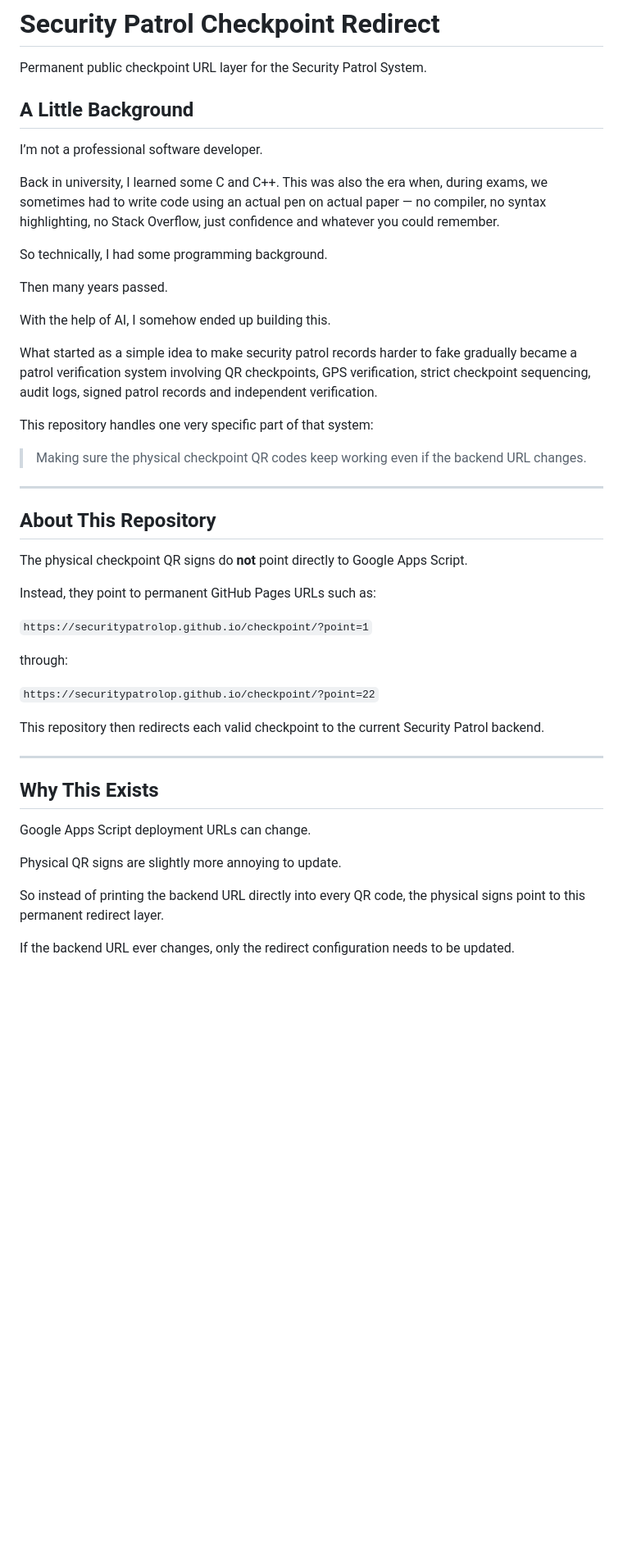
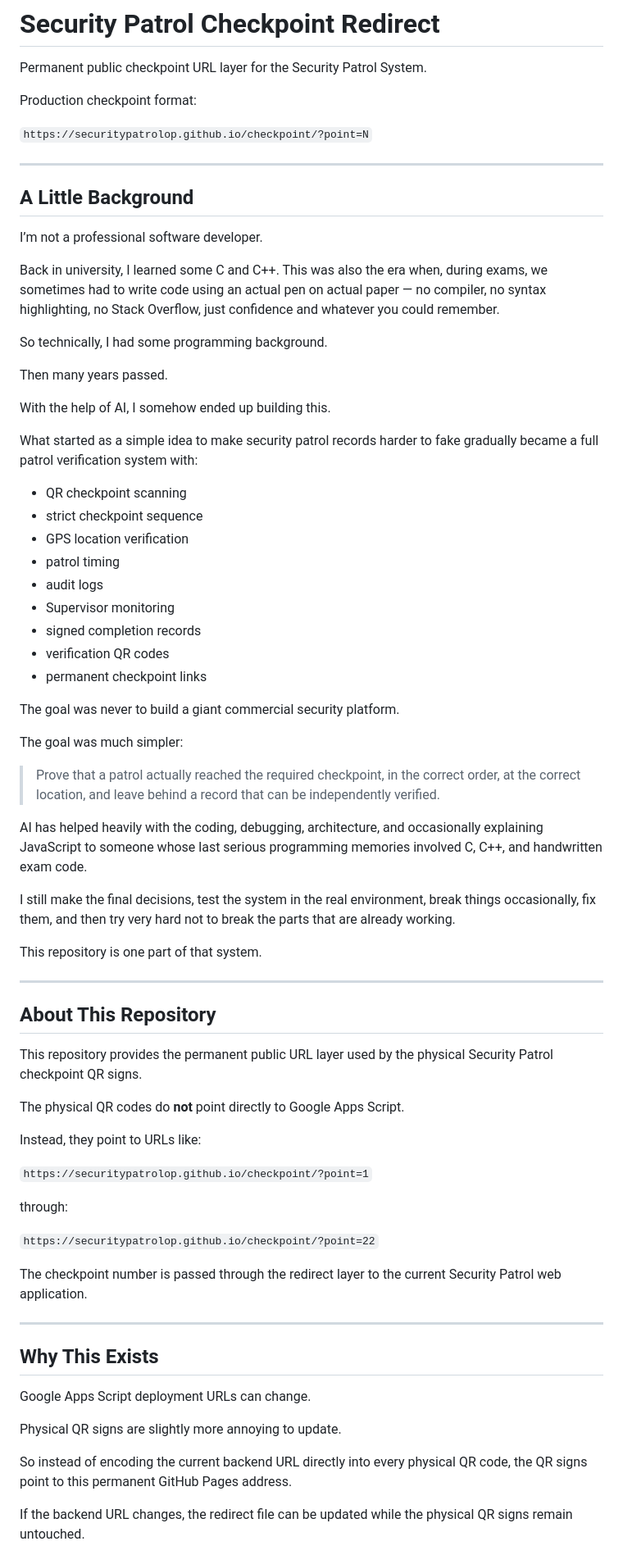
Before and after one commit to securitypatrolop/securitypatrolop.github.io, a Markdown page: README.md, the part around one of its changes. Shown at 82% size. Rendered like a GitHub page; blank space fills up the shorter version.

```diff
--- a/README.md
+++ b/README.md
@@ -1,6 +1,12 @@
 # Security Patrol Checkpoint Redirect
 
 Permanent public checkpoint URL layer for the Security Patrol System.
+
+Production checkpoint format:
+
+`https://securitypatrolop.github.io/checkpoint/?point=N`
+
+---
 
 ## A Little Background
 
@@ -14,19 +20,39 @@ Then many years passed.
 
 With the help of AI, I somehow ended up building this.
 
-What started as a simple idea to make security patrol records harder to fake gradually became a patrol verification system involving QR checkpoints, GPS verification, strict checkpoint sequencing, audit logs, signed patrol records and independent verification.
+What started as a simple idea to make security patrol records harder to fake gradually became a full patrol verification system with:
 
-This repository handles one very specific part of that system:
+- QR checkpoint scanning
+- strict checkpoint sequence
+- GPS location verification
+- patrol timing
+- audit logs
+- Supervisor monitoring
+- signed completion records
+- verification QR codes
+- permanent checkpoint links
 
-> Making sure the physical checkpoint QR codes keep working even if the backend URL changes.
+The goal was never to build a giant commercial security platform.
+
+The goal was much simpler:
+
+> Prove that a patrol actually reached the required checkpoint, in the correct order, at the correct location, and leave behind a record that can be independently verified.
+
+AI has helped heavily with the coding, debugging, architecture, and occasionally explaining JavaScript to someone whose last serious programming memories involved C, C++, and handwritten exam code.
+
+I still make the final decisions, test the system in the real environment, break things occasionally, fix them, and then try very hard not to break the parts that are already working.
+
+This repository is one part of that system.
 
 ---
 
 ## About This Repository
 
-The physical checkpoint QR signs do **not** point directly to Google Apps Script.
+This repository provides the permanent public URL layer used by the physical Security Patrol checkpoint QR signs.
 
-Instead, they point to permanent GitHub Pages URLs such as:
+The physical QR codes do **not** point directly to Google Apps Script.
+
+Instead, they point to URLs like:
 
 `https://securitypatrolop.github.io/checkpoint/?point=1`
 
@@ -34,7 +60,7 @@ through:
 
 `https://securitypatrolop.github.io/checkpoint/?point=22`
 
-This repository then redirects each valid checkpoint to the current Security Patrol backend.
+The checkpoint number is passed through the redirect layer to the current Security Patrol web application.
 
 ---
 
@@ -44,7 +70,7 @@ Google Apps Script deployment URLs can change.
 
 Physical QR signs are slightly more annoying to update.
 
-So instead of printing the backend URL directly into every QR code, the physical signs point to this permanent redirect layer.
+So instead of encoding the current backend URL directly into every physical QR code, the QR signs point to this permanent GitHub Pages address.
 
-If the backend URL ever changes, only the redirect configuration needs to be updated.
+If the backend URL changes, the redirect file can be updated while the physical QR signs remain untouched.
 
```
Also changed, not shown: other parts of README.md (+108 -91 lines).
